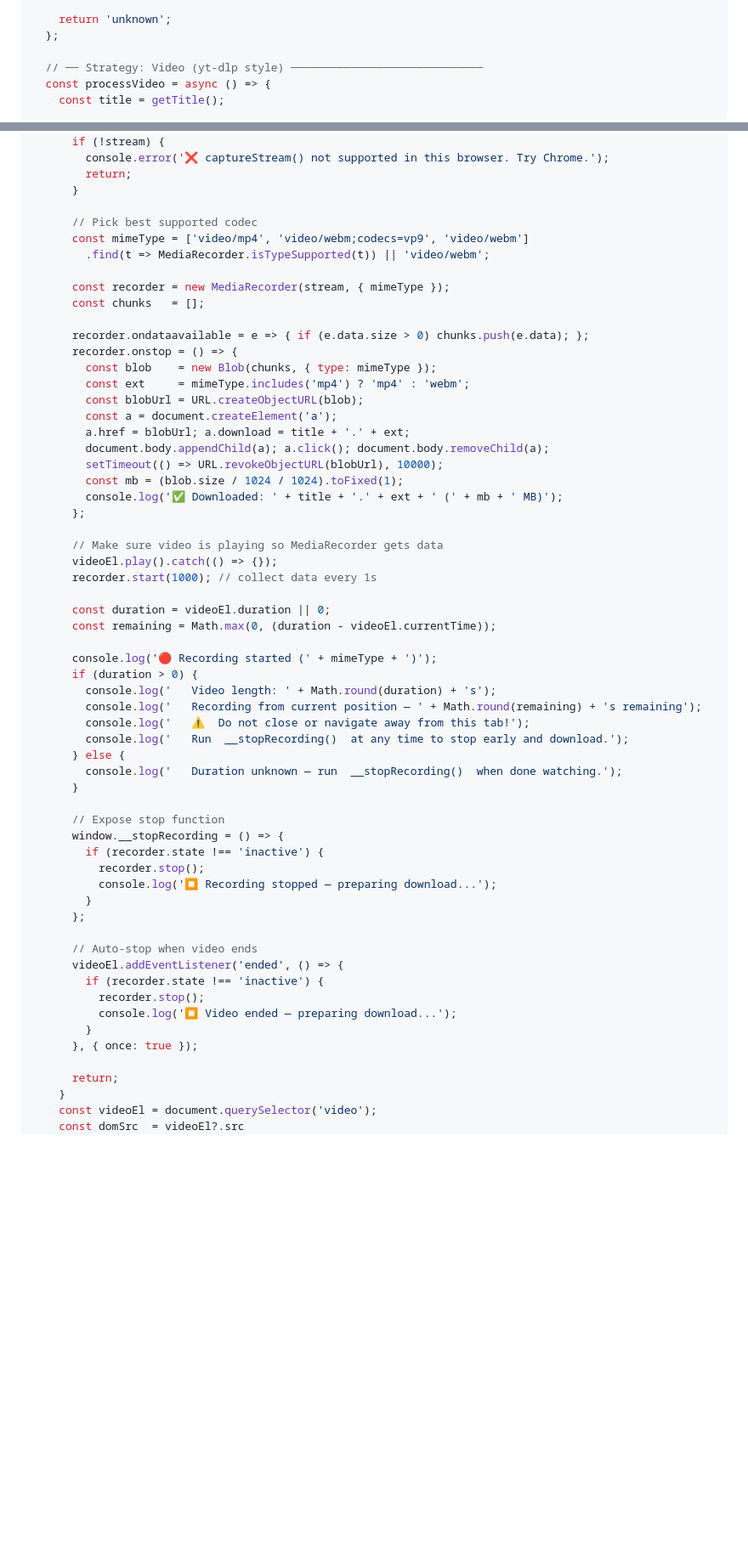
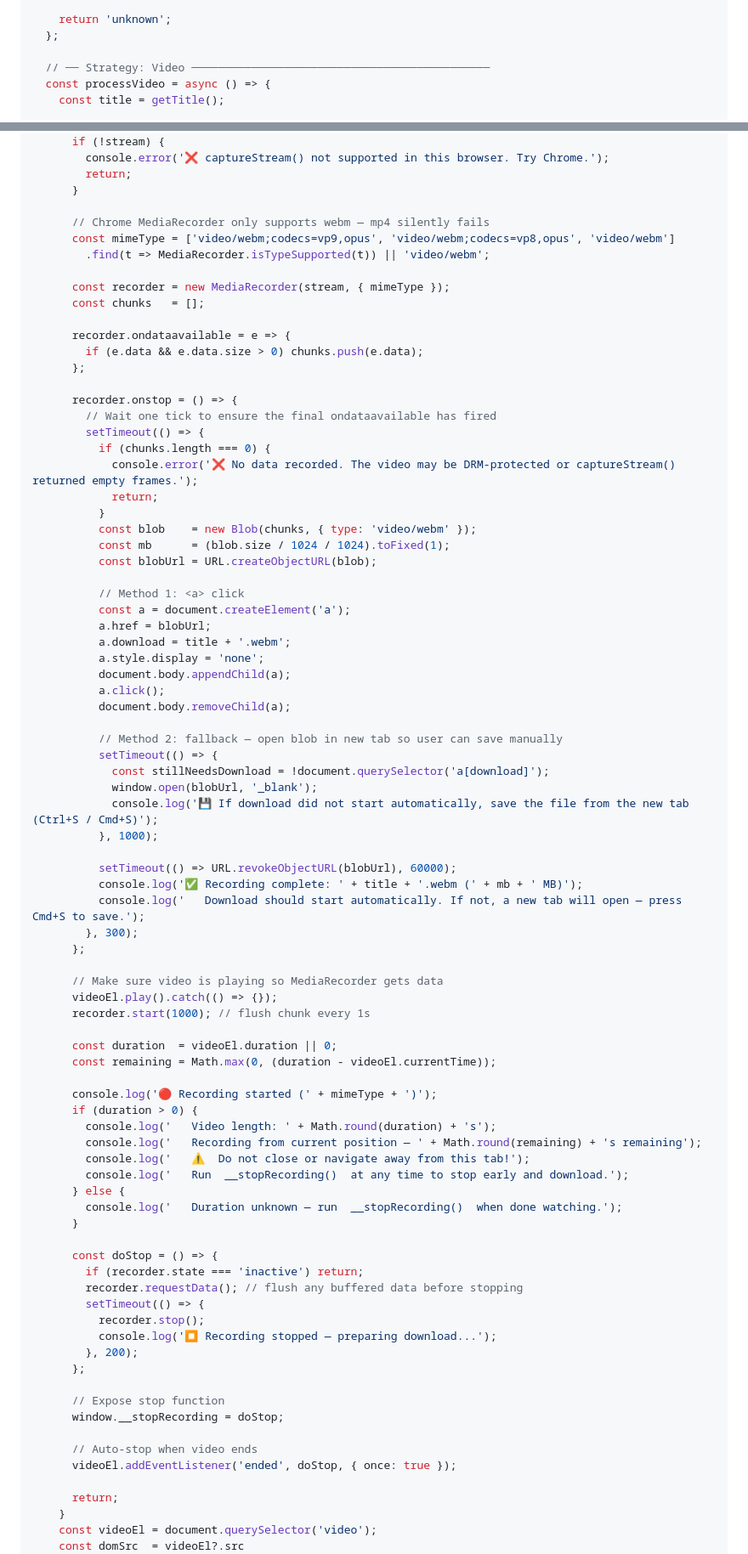
Before and after one commit to rudinyu/gdrive-universal-downloader, a Markdown page: README.md, 2 parts joined by grey strips. Shown at 85% size. Drawn GitHub-style; blank space fills up the shorter version.

Commit message:
fix: v2.5.2 - add window.open fallback for YouTube download trigger

```diff
--- a/README.md
+++ b/README.md
@@ -407,7 +409,7 @@ yt-dlp "https://..." -o "filename.mp4"
     return 'unknown';
   };
 
-  // ── Strategy: Video (yt-dlp style) ─────────────────────────────
+  // ── Strategy: Video ─────────────────────────────────────────────
   const processVideo = async () => {
     const title = getTitle();
 
@@ -490,31 +492,55 @@ yt-dlp "https://..." -o "filename.mp4"
         return;
       }
 
-      // Pick best supported codec
-      const mimeType = ['video/mp4', 'video/webm;codecs=vp9', 'video/webm']
+      // Chrome MediaRecorder only supports webm — mp4 silently fails
+      const mimeType = ['video/webm;codecs=vp9,opus', 'video/webm;codecs=vp8,opus', 'video/webm']
         .find(t => MediaRecorder.isTypeSupported(t)) || 'video/webm';
 
       const recorder = new MediaRecorder(stream, { mimeType });
       const chunks   = [];
 
-      recorder.ondataavailable = e => { if (e.data.size > 0) chunks.push(e.data); };
+      recorder.ondataavailable = e => {
+        if (e.data && e.data.size > 0) chunks.push(e.data);
+      };
+
       recorder.onstop = () => {
-        const blob    = new Blob(chunks, { type: mimeType });
-        const ext     = mimeType.includes('mp4') ? 'mp4' : 'webm';
-        const blobUrl = URL.createObjectURL(blob);
-        const a = document.createElement('a');
-        a.href = blobUrl; a.download = title + '.' + ext;
-        document.body.appendChild(a); a.click(); document.body.removeChild(a);
-        setTimeout(() => URL.revokeObjectURL(blobUrl), 10000);
-        const mb = (blob.size / 1024 / 1024).toFixed(1);
-        console.log('✅ Downloaded: ' + title + '.' + ext + ' (' + mb + ' MB)');
+        // Wait one tick to ensure the final ondataavailable has fired
+        setTimeout(() => {
+          if (chunks.length === 0) {
+            console.error('❌ No data recorded. The video may be DRM-protected or captureStream() returned empty frames.');
+            return;
+          }
+          const blob    = new Blob(chunks, { type: 'video/webm' });
+          const mb      = (blob.size / 1024 / 1024).toFixed(1);
+          const blobUrl = URL.createObjectURL(blob);
+
+          // Method 1: <a> click
+          const a = document.createElement('a');
+          a.href = blobUrl;
+          a.download = title + '.webm';
+          a.style.display = 'none';
+          document.body.appendChild(a);
+          a.click();
+          document.body.removeChild(a);
+
+          // Method 2: fallback — open blob in new tab so user can save manually
+          setTimeout(() => {
+            const stillNeedsDownload = !document.querySelector('a[download]');
+            window.open(blobUrl, '_blank');
+            console.log('💾 If download did not start automatically, save the file from the new tab (Ctrl+S / Cmd+S)');
+          }, 1000);
+
+          setTimeout(() => URL.revokeObjectURL(blobUrl), 60000);
+          console.log('✅ Recording complete: ' + title + '.webm (' + mb + ' MB)');
+          console.log('   Download should start automatically. If not, a new tab will open — press Cmd+S to save.');
+        }, 300);
       };
 
       // Make sure video is playing so MediaRecorder gets data
       videoEl.play().catch(() => {});
-      recorder.start(1000); // collect data every 1s
+      recorder.start(1000); // flush chunk every 1s
 
-      const duration = videoEl.duration || 0;
+      const duration  = videoEl.duration || 0;
       const remaining = Math.max(0, (duration - videoEl.currentTime));
 
       console.log('🔴 Recording started (' + mimeType + ')');
@@ -527,21 +553,20 @@ yt-dlp "https://..." -o "filename.mp4"
         console.log('   Duration unknown — run  __stopRecording()  when done watching.');
       }
 
-      // Expose stop function
-      window.__stopRecording = () => {
-        if (recorder.state !== 'inactive') {
+      const doStop = () => {
+        if (recorder.state === 'inactive') return;
+        recorder.requestData(); // flush any buffered data before stopping
+        setTimeout(() => {
           recorder.stop();
           console.log('⏹ Recording stopped — preparing download...');
-        }
+        }, 200);
       };
 
+      // Expose stop function
+      window.__stopRecording = doStop;
+
       // Auto-stop when video ends
-      videoEl.addEventListener('ended', () => {
-        if (recorder.state !== 'inactive') {
-          recorder.stop();
-          console.log('⏹ Video ended — preparing download...');
-        }
-      }, { once: true });
+      videoEl.addEventListener('ended', doStop, { once: true });
 
       return;
     }
```
Also changed, not shown: other parts of README.md (+54 -62 lines).
